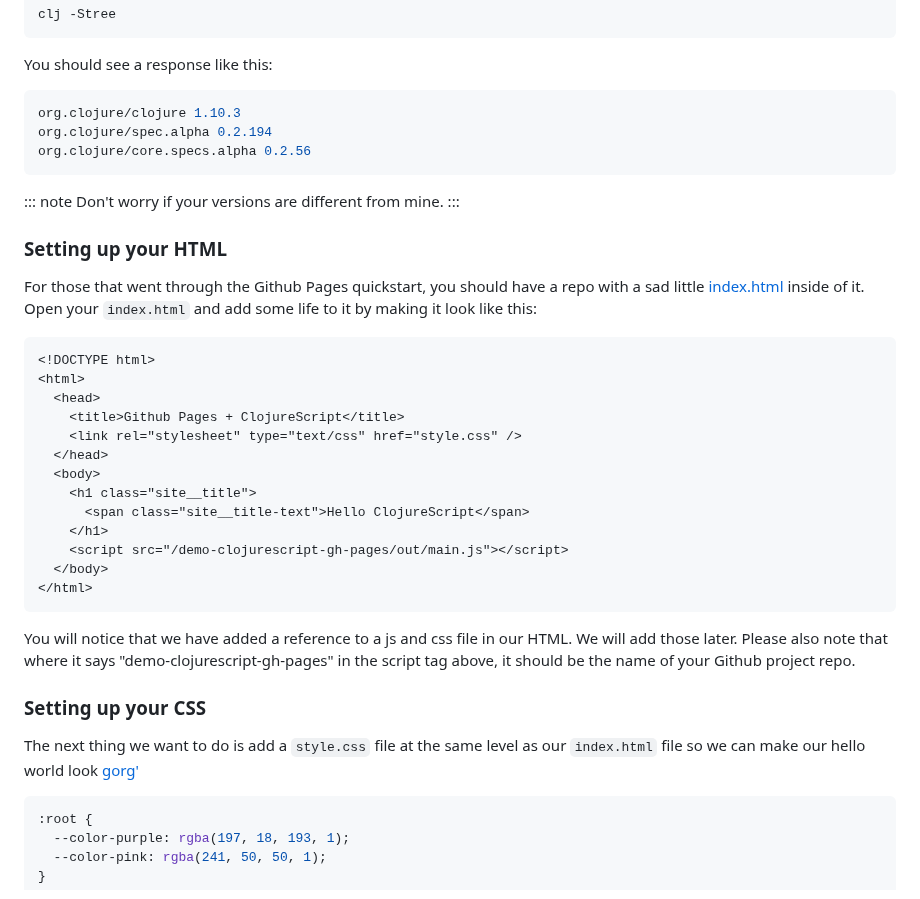
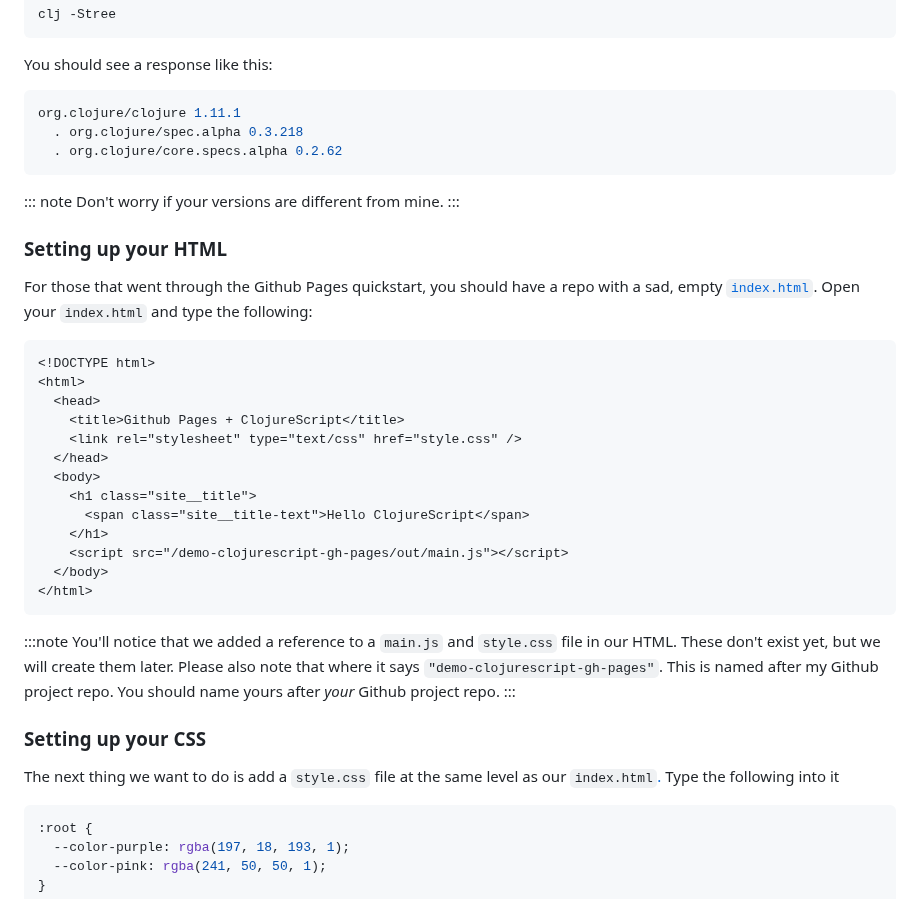
Before and after one commit to athomasoriginal/com.betweentwoparens, a Markdown page: src/posts/000-deploy-clojureScript-to-github-pages.md, the part around one of its changes. Rendered like a GitHub page.

````diff
--- a/src/posts/000-deploy-clojureScript-to-github-pages.md
+++ b/src/posts/000-deploy-clojureScript-to-github-pages.md
@@ -39,9 +69,9 @@ clj -Stree
 You should see a response like this:
 
 ```bash
-org.clojure/clojure 1.10.3
-org.clojure/spec.alpha 0.2.194
-org.clojure/core.specs.alpha 0.2.56
+org.clojure/clojure 1.11.1
+  . org.clojure/spec.alpha 0.3.218
+  . org.clojure/core.specs.alpha 0.2.62
 ```
 
 ::: note
@@ -50,7 +80,10 @@ Don't worry if your versions are different from mine.
 
 ### Setting up your HTML
 
-For those that went through the Github Pages quickstart, you should have a repo with a sad little <a href="#fn-step-1-commit" aria-describedby="footnote-label" id="fn-step-1-commit-ref">index.html</a> inside of it. Open your `index.html` and add some life to it by making it look like this:
+For those that went through the Github Pages quickstart, you should have a repo
+with a sad, empty <a href="#fn-step-1-commit" aria-describedby="footnote-label"
+id="fn-step-1-commit-ref">`index.html`</a>. Open your `index.html`
+and type the following:
 
 ```html
 <!DOCTYPE html>
@@ -68,11 +101,19 @@ For those that went through the Github Pages quickstart, you should have a repo
 </html>
 ```
 
-<aside class="blog-content__note">You will notice that we have added a reference to a js and css file in our HTML. We will add those later. Please also note that where it says "demo-clojurescript-gh-pages" in the script tag above, it should be the name of your Github project repo.</aside>
+:::note
+You'll notice that we added a reference to a `main.js` and `style.css`
+file in our HTML. These don't exist yet, but we will create them later.
+Please also note that where it says `"demo-clojurescript-gh-pages"`.  This is
+named after my Github project repo.  You should name yours after _your_ Github
+project repo.
+:::
 
 ### Setting up your CSS
 
-The next thing we want to do is add a `style.css` file at the same level as our `index.html` file so we can make our hello world look <a href="#fn-step-2-commit" aria-describedby="footnote-label" id="fn-step-2-commit-ref">gorg'</a>
+The next thing we want to do is add a `style.css` file at the same level as our
+`index.html`<a href="#fn-step-2-commit" aria-describedby="footnote-label"
+id="fn-step-2-commit-ref">.</a>  Type the following into it
 
 ```css
 :root {
````
Also changed, not shown: other parts of src/posts/000-deploy-clojureScript-to-github-pages.md (+82 -19 lines).
